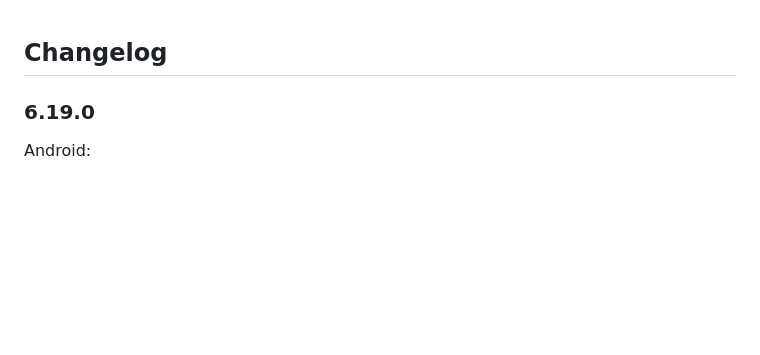
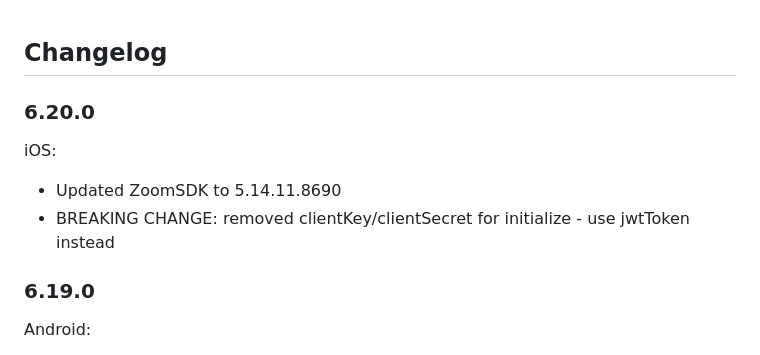
Before and after one commit to mieszko4/react-native-zoom-us, a Markdown page: CHANGELOG.md, the part around the change. GitHub-like rendering; blank space fills up the shorter version.

Commit message:
Update CHANGELOG

```diff
--- a/CHANGELOG.md
+++ b/CHANGELOG.md
@@ -1,4 +1,11 @@
 ## Changelog
+
+### 6.20.0
+
+iOS:
+
+- Updated ZoomSDK to 5.14.11.8690
+- BREAKING CHANGE: removed clientKey/clientSecret for initialize - use jwtToken instead
 
 ### 6.19.0
 
```
